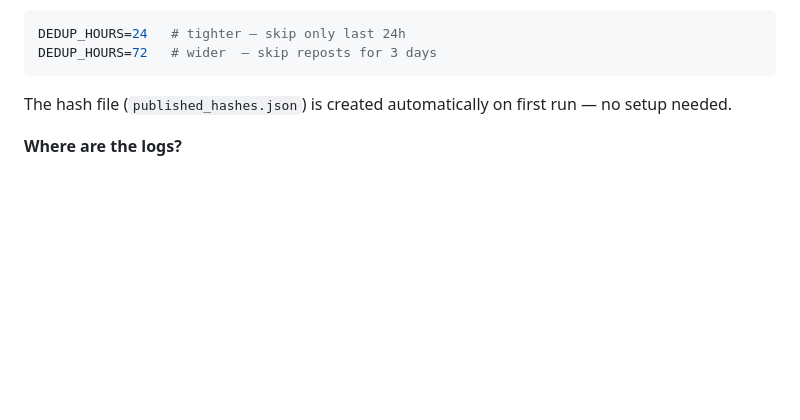
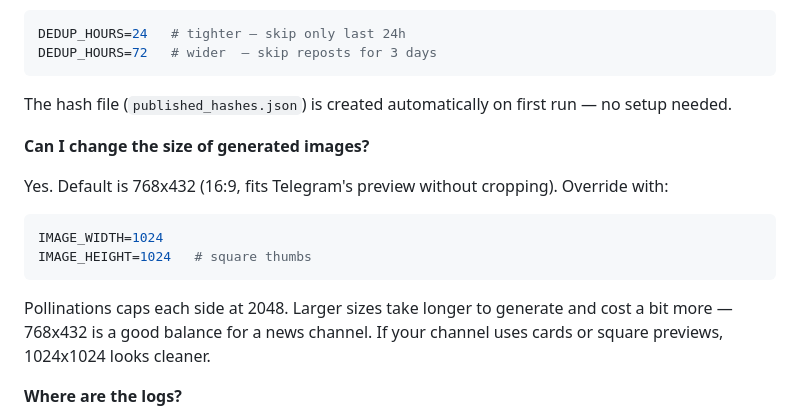
Before and after one commit to rrs1979/TelegramChannelAI, a Markdown page: README.md, the part around the change. GitHub-like rendering; blank space fills up the shorter version.

Commit message:
FAQ: document IMAGE_WIDTH/HEIGHT — exposed as env vars in d3eda64 but only mentioned in .env.example

````diff
--- a/README.md
+++ b/README.md
@@ -213,6 +213,17 @@ DEDUP_HOURS=72   # wider  — skip reposts for 3 days
 
 The hash file (`published_hashes.json`) is created automatically on first run — no setup needed.
 
+**Can I change the size of generated images?**
+
+Yes. Default is 768x432 (16:9, fits Telegram's preview without cropping). Override with:
+
+```env
+IMAGE_WIDTH=1024
+IMAGE_HEIGHT=1024   # square thumbs
+```
+
+Pollinations caps each side at 2048. Larger sizes take longer to generate and cost a bit more — 768x432 is a good balance for a news channel. If your channel uses cards or square previews, 1024x1024 looks cleaner.
+
 **Where are the logs?**
 
 The dashboard writes to `web/logs/app.log` (rotating, ~1 MB per file, 3 backups). Tail it while the pipeline runs to see what's happening:
````
